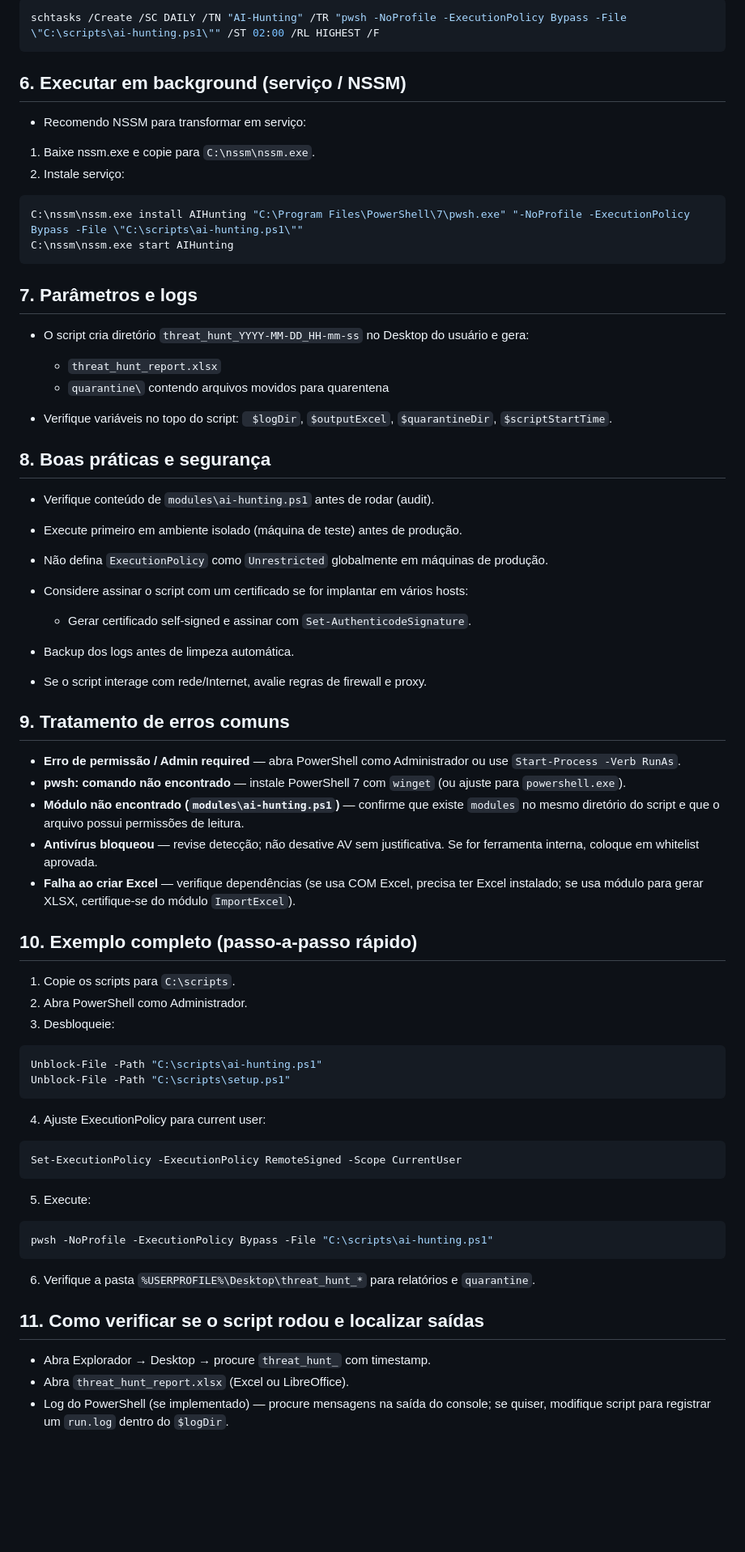
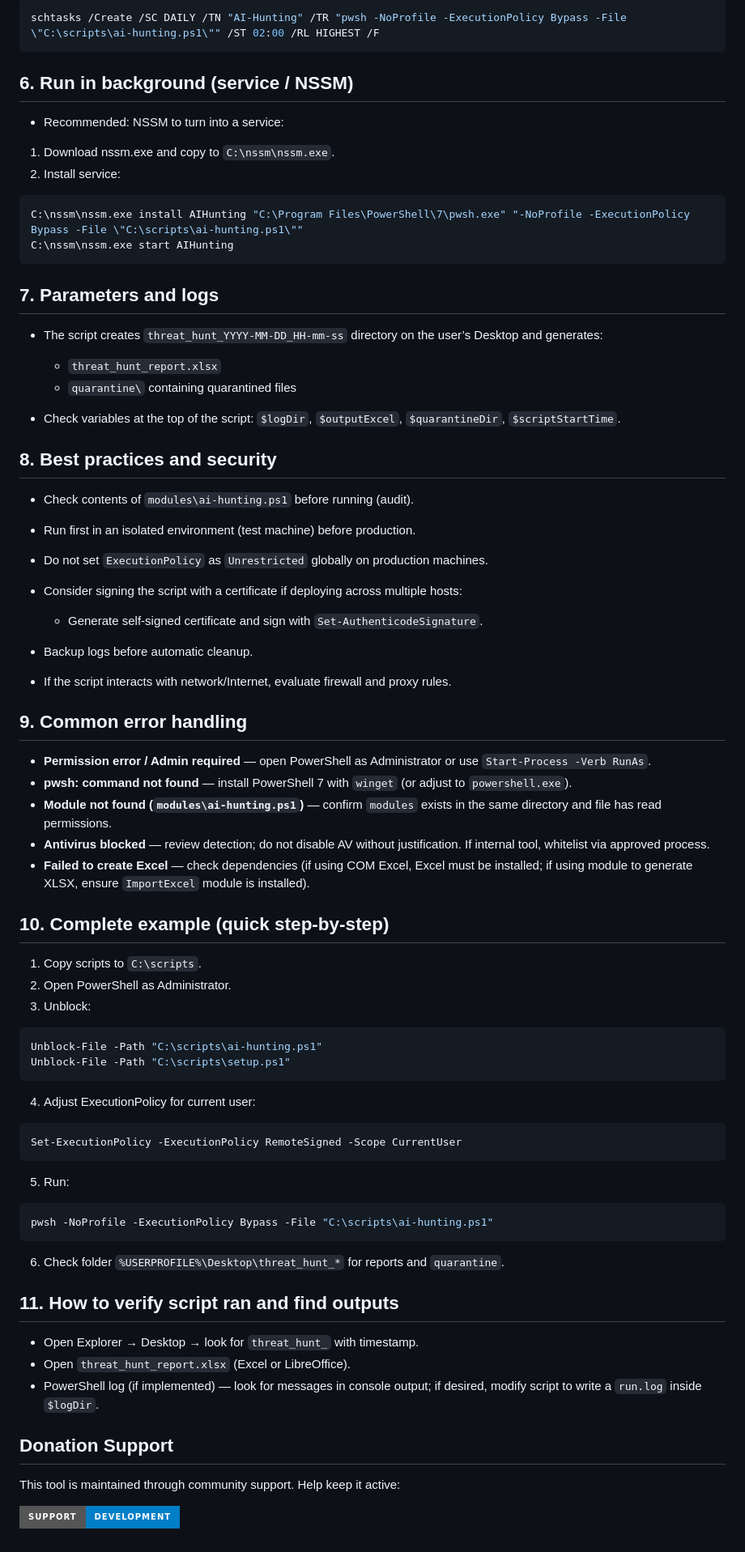
Before and after one commit to byfranke/AI-Hunting, a Markdown page: README.md, the part around the change printed below. Shown: that part at 81% size. Rendered like a GitHub page; badges without logos; blank space fills up the shorter version.

````diff
--- a/README.md
+++ b/README.md
@@ -95,72 +96,78 @@ Start-Process pwsh -Verb RunAs -ArgumentList '-NoProfile -ExecutionPolicy Bypass
 schtasks /Create /SC DAILY /TN "AI-Hunting" /TR "pwsh -NoProfile -ExecutionPolicy Bypass -File \"C:\scripts\ai-hunting.ps1\"" /ST 02:00 /RL HIGHEST /F
 ```
 
-## 6. Executar em background (serviço / NSSM)
+## 6. Run in background (service / NSSM)
 
-* Recomendo NSSM para transformar em serviço:
+* Recommended: NSSM to turn into a service:
 
-1. Baixe nssm.exe e copie para `C:\nssm\nssm.exe`.
-2. Instale serviço:
+1. Download nssm.exe and copy to `C:\nssm\nssm.exe`.
+2. Install service:
 
 ```powershell
 C:\nssm\nssm.exe install AIHunting "C:\Program Files\PowerShell\7\pwsh.exe" "-NoProfile -ExecutionPolicy Bypass -File \"C:\scripts\ai-hunting.ps1\""
 C:\nssm\nssm.exe start AIHunting
 ```
 
-## 7. Parâmetros e logs
+## 7. Parameters and logs
 
-* O script cria diretório `threat_hunt_YYYY-MM-DD_HH-mm-ss` no Desktop do usuário e gera:
+* The script creates `threat_hunt_YYYY-MM-DD_HH-mm-ss` directory on the user’s Desktop and generates:
 
   * `threat_hunt_report.xlsx`
-  * `quarantine\` contendo arquivos movidos para quarentena
-* Verifique variáveis no topo do script: ` $logDir`, `$outputExcel`, `$quarantineDir`, `$scriptStartTime`.
+  * `quarantine\` containing quarantined files
+* Check variables at the top of the script: `$logDir`, `$outputExcel`, `$quarantineDir`, `$scriptStartTime`.
 
-## 8. Boas práticas e segurança
+## 8. Best practices and security
 
-* Verifique conteúdo de `modules\ai-hunting.ps1` antes de rodar (audit).
-* Execute primeiro em ambiente isolado (máquina de teste) antes de produção.
-* Não defina `ExecutionPolicy` como `Unrestricted` globalmente em máquinas de produção.
-* Considere assinar o script com um certificado se for implantar em vários hosts:
+* Check contents of `modules\ai-hunting.ps1` before running (audit).
+* Run first in an isolated environment (test machine) before production.
+* Do not set `ExecutionPolicy` as `Unrestricted` globally on production machines.
+* Consider signing the script with a certificate if deploying across multiple hosts:
 
-  * Gerar certificado self-signed e assinar com `Set-AuthenticodeSignature`.
-* Backup dos logs antes de limpeza automática.
-* Se o script interage com rede/Internet, avalie regras de firewall e proxy.
+  * Generate self-signed certificate and sign with `Set-AuthenticodeSignature`.
+* Backup logs before automatic cleanup.
+* If the script interacts with network/Internet, evaluate firewall and proxy rules.
 
-## 9. Tratamento de erros comuns
+## 9. Common error handling
 
-* **Erro de permissão / Admin required** — abra PowerShell como Administrador ou use `Start-Process -Verb RunAs`.
-* **pwsh: comando não encontrado** — instale PowerShell 7 com `winget` (ou ajuste para `powershell.exe`).
-* **Módulo não encontrado (`modules\ai-hunting.ps1`)** — confirme que existe `modules` no mesmo diretório do script e que o arquivo possui permissões de leitura.
-* **Antivírus bloqueou** — revise detecção; não desative AV sem justificativa. Se for ferramenta interna, coloque em whitelist aprovada.
-* **Falha ao criar Excel** — verifique dependências (se usa COM Excel, precisa ter Excel instalado; se usa módulo para gerar XLSX, certifique-se do módulo `ImportExcel`).
+* **Permission error / Admin required** — open PowerShell as Administrator or use `Start-Process -Verb RunAs`.
+* **pwsh: command not found** — install PowerShell 7 with `winget` (or adjust to `powershell.exe`).
+* **Module not found (`modules\ai-hunting.ps1`)** — confirm `modules` exists in the same directory and file has read permissions.
+* **Antivirus blocked** — review detection; do not disable AV without justification. If internal tool, whitelist via approved process.
+* **Failed to create Excel** — check dependencies (if using COM Excel, Excel must be installed; if using module to generate XLSX, ensure `ImportExcel` module is installed).
 
-## 10. Exemplo completo (passo-a-passo rápido)
+## 10. Complete example (quick step-by-step)
 
-1. Copie os scripts para `C:\scripts`.
-2. Abra PowerShell como Administrador.
-3. Desbloqueie:
+1. Copy scripts to `C:\scripts`.
+2. Open PowerShell as Administrator.
+3. Unblock:
 
 ```powershell
 Unblock-File -Path "C:\scripts\ai-hunting.ps1"
 Unblock-File -Path "C:\scripts\setup.ps1"
 ```
 
-4. Ajuste ExecutionPolicy para current user:
+4. Adjust ExecutionPolicy for current user:
 
 ```powershell
 Set-ExecutionPolicy -ExecutionPolicy RemoteSigned -Scope CurrentUser
 ```
 
-5. Execute:
+5. Run:
 
 ```powershell
 pwsh -NoProfile -ExecutionPolicy Bypass -File "C:\scripts\ai-hunting.ps1"
 ```
 
-6. Verifique a pasta `%USERPROFILE%\Desktop\threat_hunt_*` para relatórios e `quarantine`.
+6. Check folder `%USERPROFILE%\Desktop\threat_hunt_*` for reports and `quarantine`.
 
-## 11. Como verificar se o script rodou e localizar saídas
+## 11. How to verify script ran and find outputs
 
-* Abra Explorador → Desktop → procure `threat_hunt_` com timestamp.
-* Abra `threat_hunt_report.xlsx` (Excel ou LibreOffice).
-* Log do PowerShell (se implementado) — procure mensagens na saída do console; se quiser, modifique script para registrar um `run.log` dentro do `$logDir`.
+* Open Explorer → Desktop → look for `threat_hunt_` with timestamp.
+* Open `threat_hunt_report.xlsx` (Excel or LibreOffice).
+* PowerShell log (if implemented) — look for messages in console output; if desired, modify script to write a `run.log` inside `$logDir`.
+
+## Donation Support
+
+This tool is maintained through community support. Help keep it active:
+
+[![Donate](https://img.shields.io/badge/Support-Development-blue?style=for-the-badge&logo=github)](https://donate.stripe.com/28o8zQ2wY3Dr57G001)
````
Also changed, not shown: other parts of README.md (+34 -33 lines).
